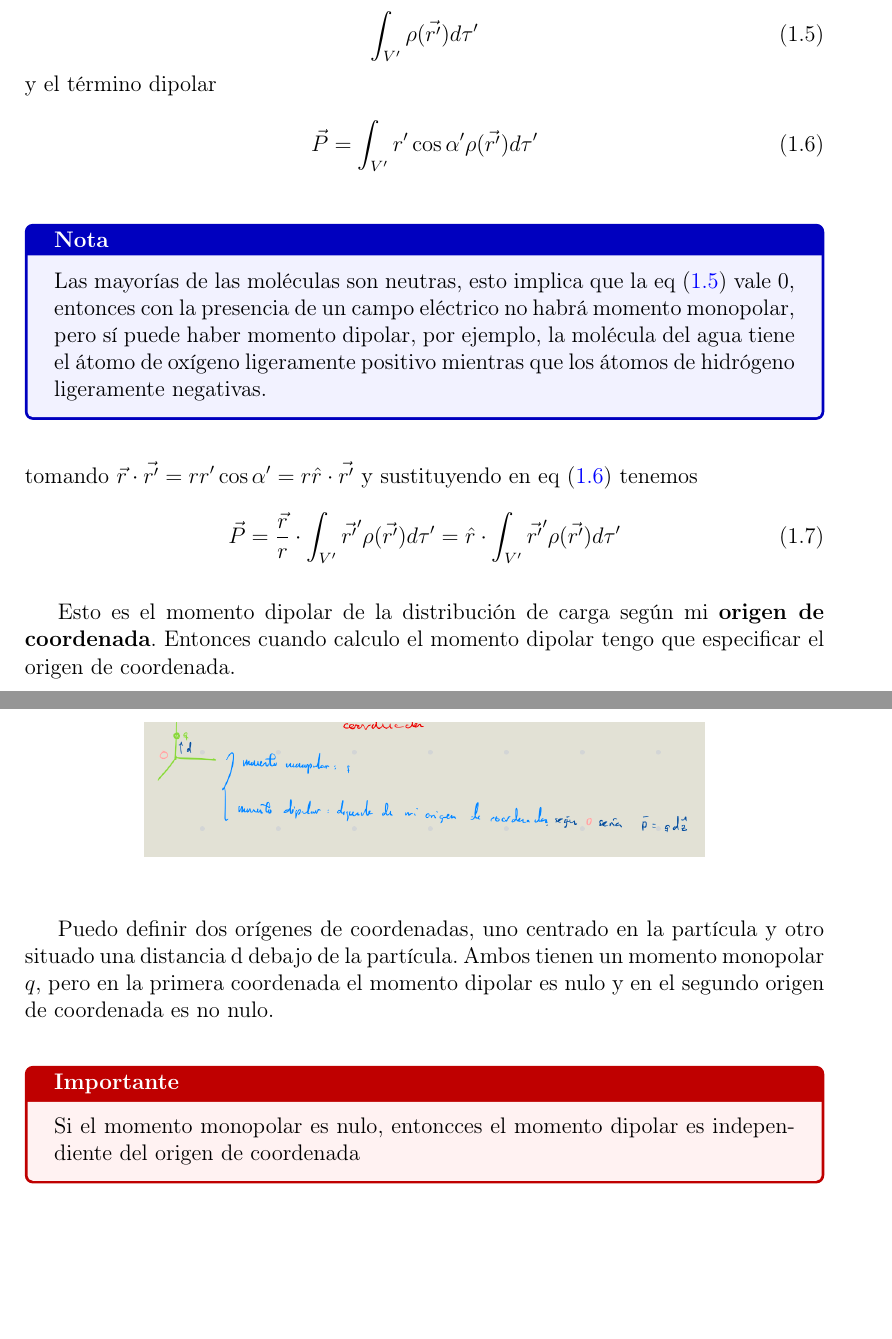
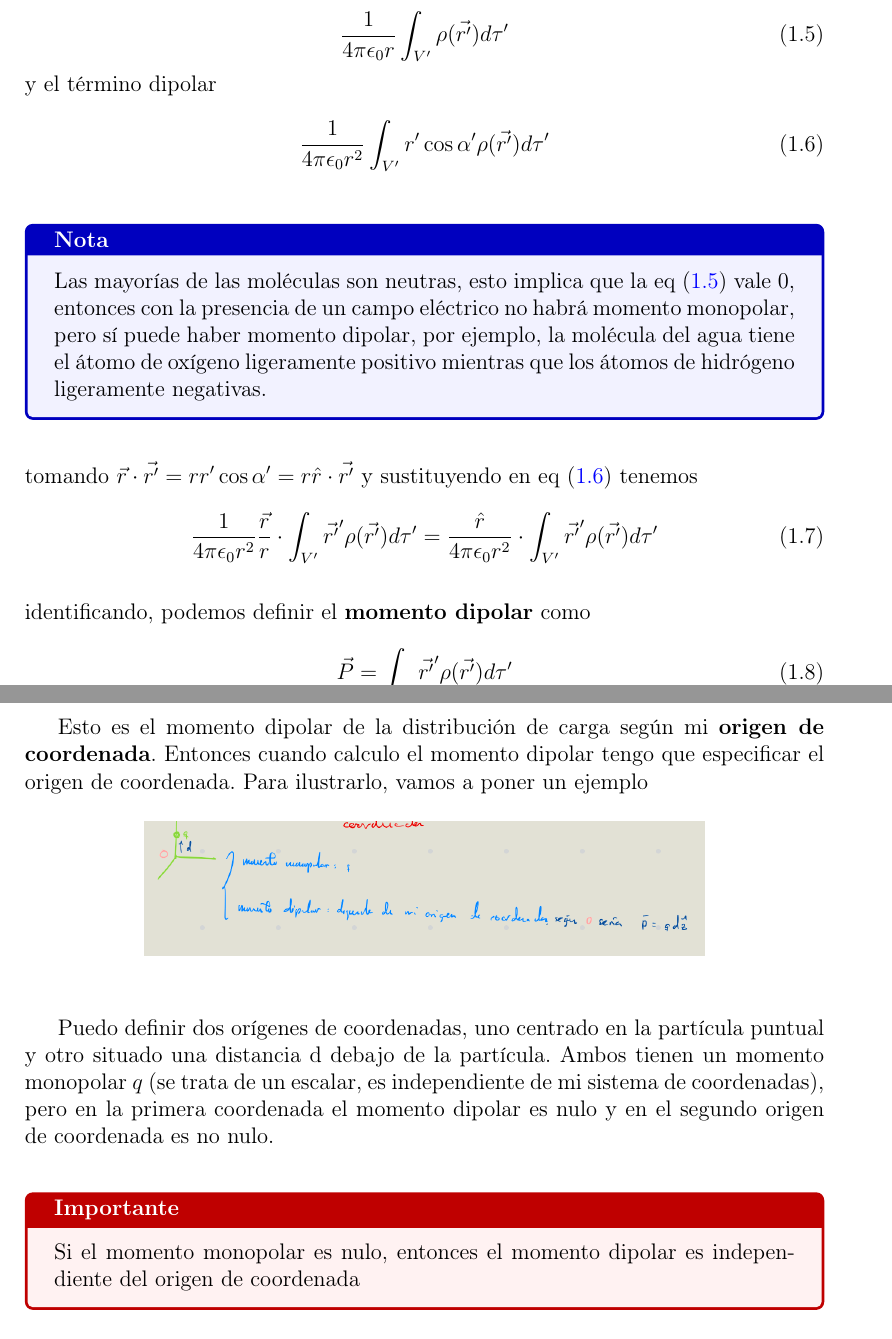
Before and after one commit to chenchuuu/Electromagnetism, a LaTeX document (Apuntes/T1/Latex/plantilla.tex): two parts of pages 4 and 5 of 5 before the commit and two parts of pages 4 and 5 of 6 after it, joined at a grey line, cut so that both start at the same text, the shorter picture padded with empty space. Compiled offline with pdfLaTeX.

Commit message:
Erratas corregidas T1

```diff
--- a/Apuntes/T1/Latex/plantilla.tex
+++ b/Apuntes/T1/Latex/plantilla.tex
@@ -158,14 +158,14 @@
 	\noindent podemos identificar el término monopolar
 
 	\begin{equation}
-		\int_{V'} \rho(\vec{r'})d\tau '
+		\frac{1}{4\pi\epsilon_0 r} \int_{V'} \rho(\vec{r'})d\tau '
 		\label{eq:monopolar}
 	\end{equation}
 
 	\noindent y el término dipolar
 
 	\begin{equation}
-		\vec{P} = \int_{V'} r'\cos\alpha '\rho(\vec{r'})d\tau '
+		\frac{1}{4\pi\epsilon_0 r^2} \int_{V'} r'\cos\alpha '\rho(\vec{r'})d\tau '
 		\label{eq:dipolar}
 	\end{equation}
 
@@ -180,12 +180,20 @@
 	\noindent tomando $\vec{r}\cdot\vec{r'} = rr'\cos\alpha '=r\hat{r}\cdot\vec{r'}$ y sustituyendo en eq (\ref{eq:dipolar}) tenemos
 
 	\begin{equation}
-		\vec{P} = \frac{\vec{r}}{r} \cdot \int_{V'} \vec{r'} '\rho(\vec{r'})d\tau ' = \hat{r} \cdot \int_{V'} \vec{r'} '\rho(\vec{r'})d\tau '
+		\frac{1}{4\pi\epsilon_0 r^2} \frac{\vec{r}}{r} \cdot \int_{V'} \vec{r'} '\rho(\vec{r'})d\tau ' = \frac{\hat{r}}{4\pi\epsilon_0 r^2} \cdot \int_{V'} \vec{r'} '\rho(\vec{r'})d\tau '
 	\end{equation}
 
 	\esp
 
-	Esto es el momento dipolar de la distribución de carga según mi \textbf{origen de coordenada}. Entonces cuando calculo el momento dipolar tengo que especificar el origen de coordenada.
+	\noindent identificando, podemos definir el \textbf{momento dipolar} como
+
+	\begin{equation}
+		\vec{P} = \int_{V'} \vec{r'} '\rho(\vec{r'})d\tau '
+	\end{equation}
+
+	\esp
+
+	Esto es el momento dipolar de la distribución de carga según mi \textbf{origen de coordenada}. Entonces cuando calculo el momento dipolar tengo que especificar el origen de coordenada. Para ilustrarlo, vamos a poner un ejemplo
 
 	\begin{figure}[H]
 		\centering
@@ -194,12 +202,12 @@
 
 	\esp
 
-	Puedo definir dos orígenes de coordenadas, uno centrado en la partícula y otro situado una distancia d debajo de la partícula. Ambos tienen un momento monopolar $q$, pero en la primera coordenada el momento dipolar es nulo y en el segundo origen de coordenada es no nulo.
+	Puedo definir dos orígenes de coordenadas, uno centrado en la partícula puntual y otro situado una distancia d debajo de la partícula. Ambos tienen un momento monopolar $q$ (se trata de un escalar, es independiente de mi sistema de coordenadas), pero en la primera coordenada el momento dipolar es nulo y en el segundo origen de coordenada es no nulo.
 
 	\esp
 
 	\begin{importante}
-		Si el momento monopolar es nulo, entoncces el momento dipolar es independiente del origen de coordenada
+		Si el momento monopolar es nulo, entonces el momento dipolar es independiente del origen de coordenada
 	\end{importante}
 
 	\esp
```
Also changed, not shown: Apuntes/T1/Latex/plantilla.pdf.
